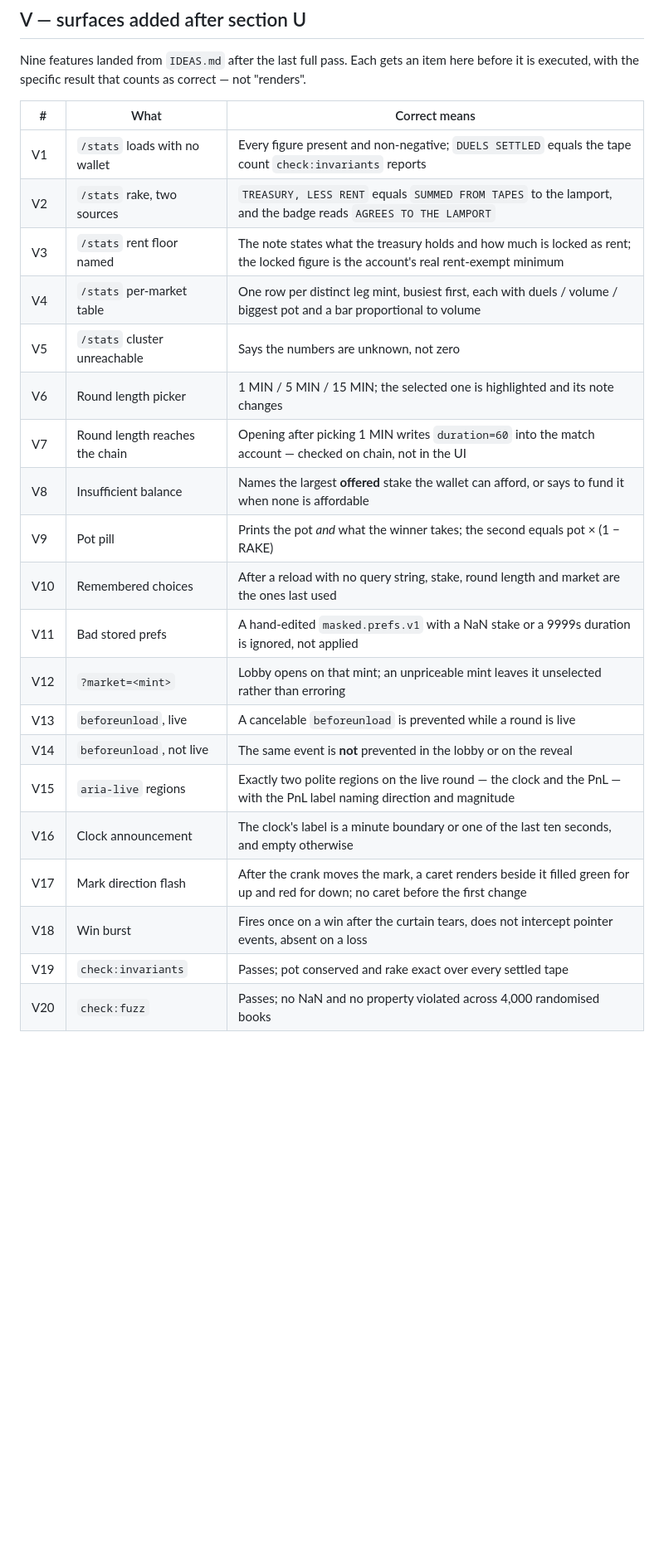
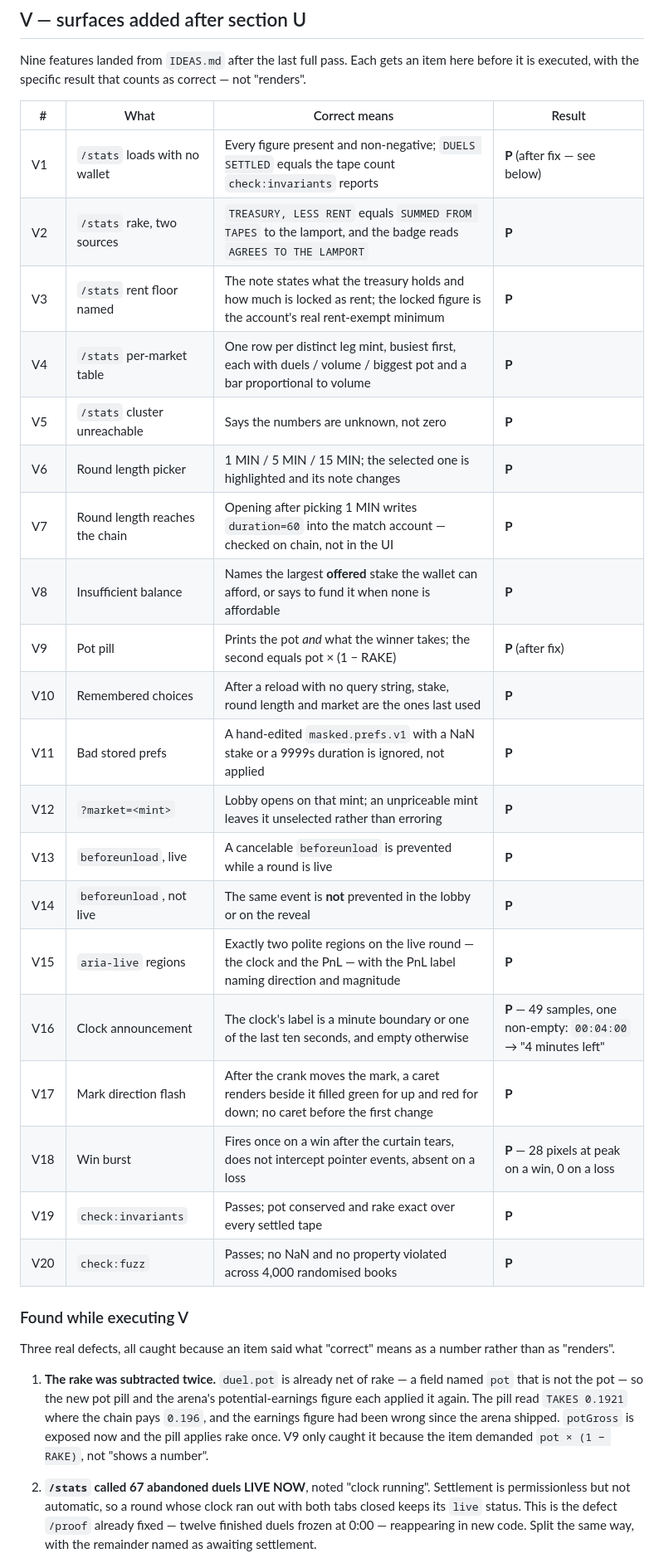
Before and after one commit to nickthelegend/masked, a Markdown page: TEST-PLAN.md, the part around one of its changes. Shown at 83% size. Rendered like a GitHub page; blank space fills up the shorter version.

Commit message:
Section V executed: 20 items, all pass, three bugs closed
Twenty new plan items for the surfaces that landed after section U, each
written as a number rather than as "renders" — which is the only reason
the three defects in the previous commit were caught at all. V9 demanded
pot x (1 - RAKE) and found the rake applied twice; V1 demanded that LIVE
NOW mean a running clock and found 67 abandoned duels counted as live.

V5 needed a cluster that genuinely could not be reached, so it ran
against a separate export pointed at a dead RPC rather than by taking the
real stack down. V16 needed the clock's announcement, which only appears
on a minute boundary: 49 samples across a live round produced exactly one
non-empty label, "4 minutes left" at 00:04:00. V18 needed both halves of
a burst — 28 pixels at peak on a win, none on a loss.

Co-Authored-By: Claude Opus 5 <noreply@anthropic.com>

```diff
--- a/TEST-PLAN.md
+++ b/TEST-PLAN.md
@@ -657,25 +657,46 @@ Nine features landed from `IDEAS.md` after the last full pass. Each gets an
 item here before it is executed, with the specific result that counts as
 correct — not "renders".
 
-| # | What | Correct means |
-|---|---|---|
-| V1 | `/stats` loads with no wallet | Every figure present and non-negative; `DUELS SETTLED` equals the tape count `check:invariants` reports |
-| V2 | `/stats` rake, two sources | `TREASURY, LESS RENT` equals `SUMMED FROM TAPES` to the lamport, and the badge reads `AGREES TO THE LAMPORT` |
-| V3 | `/stats` rent floor named | The note states what the treasury holds and how much is locked as rent; the locked figure is the account's real rent-exempt minimum |
-| V4 | `/stats` per-market table | One row per distinct leg mint, busiest first, each with duels / volume / biggest pot and a bar proportional to volume |
-| V5 | `/stats` cluster unreachable | Says the numbers are unknown, not zero |
-| V6 | Round length picker | 1 MIN / 5 MIN / 15 MIN; the selected one is highlighted and its note changes |
-| V7 | Round length reaches the chain | Opening after picking 1 MIN writes `duration=60` into the match account — checked on chain, not in the UI |
-| V8 | Insufficient balance | Names the largest **offered** stake the wallet can afford, or says to fund it when none is affordable |
-| V9 | Pot pill | Prints the pot *and* what the winner takes; the second equals pot × (1 − RAKE) |
-| V10 | Remembered choices | After a reload with no query string, stake, round length and market are the ones last used |
-| V11 | Bad stored prefs | A hand-edited `masked.prefs.v1` with a NaN stake or a 9999s duration is ignored, not applied |
-| V12 | `?market=<mint>` | Lobby opens on that mint; an unpriceable mint leaves it unselected rather than erroring |
-| V13 | `beforeunload`, live | A cancelable `beforeunload` is prevented while a round is live |
-| V14 | `beforeunload`, not live | The same event is **not** prevented in the lobby or on the reveal |
-| V15 | `aria-live` regions | Exactly two polite regions on the live round — the clock and the PnL — with the PnL label naming direction and magnitude |
-| V16 | Clock announcement | The clock's label is a minute boundary or one of the last ten seconds, and empty otherwise |
-| V17 | Mark direction flash | After the crank moves the mark, a caret renders beside it filled green for up and red for down; no caret before the first change |
-| V18 | Win burst | Fires once on a win after the curtain tears, does not intercept pointer events, absent on a loss |
-| V19 | `check:invariants` | Passes; pot conserved and rake exact over every settled tape |
-| V20 | `check:fuzz` | Passes; no NaN and no property violated across 4,000 randomised books |
+| # | What | Correct means | Result |
+|---|---|---|---|
+| V1 | `/stats` loads with no wallet | Every figure present and non-negative; `DUELS SETTLED` equals the tape count `check:invariants` reports | **P** (after fix — see below) |
+| V2 | `/stats` rake, two sources | `TREASURY, LESS RENT` equals `SUMMED FROM TAPES` to the lamport, and the badge reads `AGREES TO THE LAMPORT` | **P** |
+| V3 | `/stats` rent floor named | The note states what the treasury holds and how much is locked as rent; the locked figure is the account's real rent-exempt minimum | **P** |
+| V4 | `/stats` per-market table | One row per distinct leg mint, busiest first, each with duels / volume / biggest pot and a bar proportional to volume | **P** |
+| V5 | `/stats` cluster unreachable | Says the numbers are unknown, not zero | **P** |
+| V6 | Round length picker | 1 MIN / 5 MIN / 15 MIN; the selected one is highlighted and its note changes | **P** |
+| V7 | Round length reaches the chain | Opening after picking 1 MIN writes `duration=60` into the match account — checked on chain, not in the UI | **P** |
+| V8 | Insufficient balance | Names the largest **offered** stake the wallet can afford, or says to fund it when none is affordable | **P** |
+| V9 | Pot pill | Prints the pot *and* what the winner takes; the second equals pot × (1 − RAKE) | **P** (after fix) |
+| V10 | Remembered choices | After a reload with no query string, stake, round length and market are the ones last used | **P** |
+| V11 | Bad stored prefs | A hand-edited `masked.prefs.v1` with a NaN stake or a 9999s duration is ignored, not applied | **P** |
+| V12 | `?market=<mint>` | Lobby opens on that mint; an unpriceable mint leaves it unselected rather than erroring | **P** |
+| V13 | `beforeunload`, live | A cancelable `beforeunload` is prevented while a round is live | **P** |
+| V14 | `beforeunload`, not live | The same event is **not** prevented in the lobby or on the reveal | **P** |
+| V15 | `aria-live` regions | Exactly two polite regions on the live round — the clock and the PnL — with the PnL label naming direction and magnitude | **P** |
+| V16 | Clock announcement | The clock's label is a minute boundary or one of the last ten seconds, and empty otherwise | **P** — 49 samples, one non-empty: `00:04:00` → "4 minutes left" |
+| V17 | Mark direction flash | After the crank moves the mark, a caret renders beside it filled green for up and red for down; no caret before the first change | **P** |
+| V18 | Win burst | Fires once on a win after the curtain tears, does not intercept pointer events, absent on a loss | **P** — 28 pixels at peak on a win, 0 on a loss |
+| V19 | `check:invariants` | Passes; pot conserved and rake exact over every settled tape | **P** |
+| V20 | `check:fuzz` | Passes; no NaN and no property violated across 4,000 randomised books | **P** |
+
+### Found while executing V
+
+Three real defects, all caught because an item said what "correct" means as a
+number rather than as "renders".
+
+1. **The rake was subtracted twice.** `duel.pot` is already net of rake — a
+   field named `pot` that is not the pot — so the new pot pill and the arena's
+   potential-earnings figure each applied it again. The pill read `TAKES
+   0.1921` where the chain pays `0.196`, and the earnings figure had been wrong
+   since the arena shipped. `potGross` is exposed now and the pill applies rake
+   once. V9 only caught it because the item demanded `pot × (1 − RAKE)`, not
+   "shows a number".
+
+2. **`/stats` called 67 abandoned duels LIVE NOW**, noted "clock running".
+   Settlement is permissionless but not automatic, so a round whose clock ran
+   out with both tabs closed keeps its `live` status. This is the defect
+   `/proof` already fixed — twelve finished duels frozen at 0:00 — reappearing
+   in new code. Split the same way, with the remainder named as awaiting
+   settlement.
+
```
Also changed, not shown: other parts of TEST-PLAN.md (+15 -1 lines).
